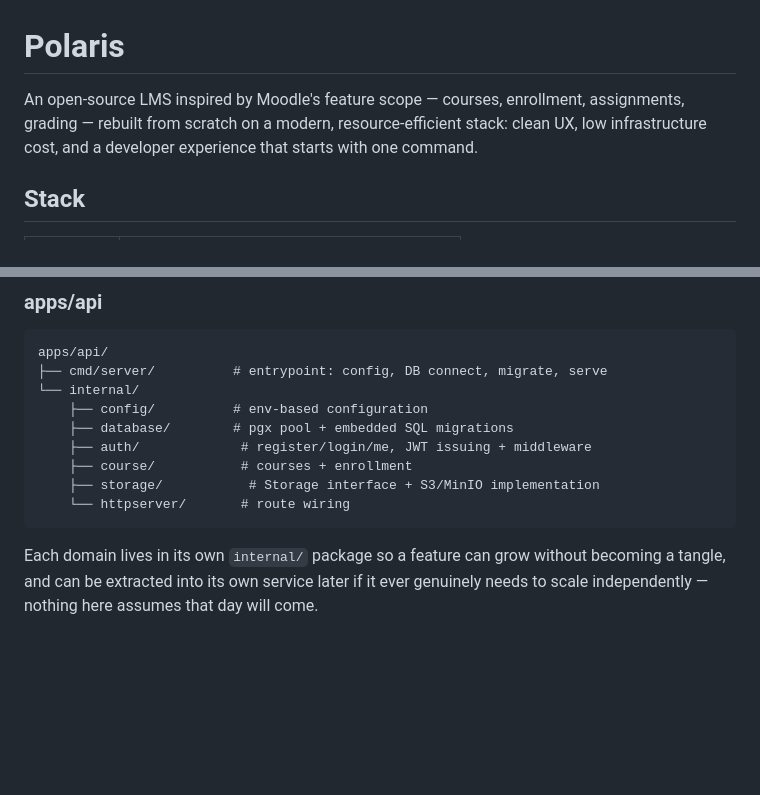
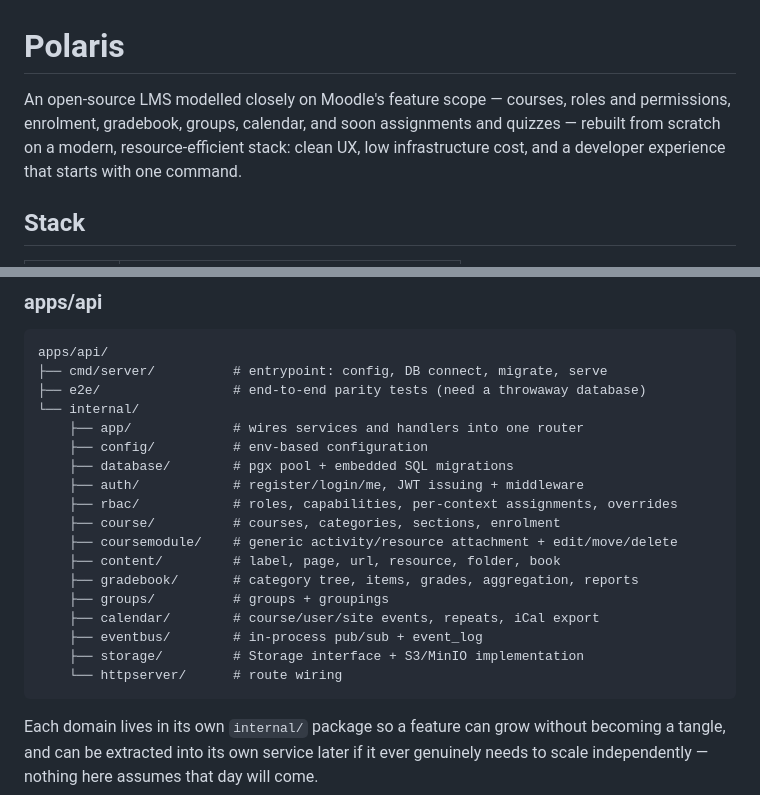
Before and after one commit to muhAzri/polaris, a Markdown page: README.md, 2 parts joined by grey strips. Rendered like a GitHub page; blank space fills up the shorter version.

````diff
--- a/README.md
+++ b/README.md
@@ -1,7 +1,8 @@
 # Polaris
 
-An open-source LMS inspired by Moodle's feature scope — courses, enrollment,
-assignments, grading — rebuilt from scratch on a modern, resource-efficient
+An open-source LMS modelled closely on Moodle's feature scope — courses, roles
+and permissions, enrolment, gradebook, groups, calendar, and soon assignments and
+quizzes — rebuilt from scratch on a modern, resource-efficient
 stack: clean UX, low infrastructure cost, and a developer experience that
 starts with one command.
 
@@ -78,13 +79,22 @@ OpenAPI spec, shared UI components, shared types) — not before.
 ```text
 apps/api/
 ├── cmd/server/          # entrypoint: config, DB connect, migrate, serve
+├── e2e/                 # end-to-end parity tests (need a throwaway database)
 └── internal/
+    ├── app/             # wires services and handlers into one router
     ├── config/          # env-based configuration
     ├── database/        # pgx pool + embedded SQL migrations
-    ├── auth/             # register/login/me, JWT issuing + middleware
-    ├── course/           # courses + enrollment
-    ├── storage/           # Storage interface + S3/MinIO implementation
-    └── httpserver/       # route wiring
+    ├── auth/            # register/login/me, JWT issuing + middleware
+    ├── rbac/            # roles, capabilities, per-context assignments, overrides
+    ├── course/          # courses, categories, sections, enrolment
+    ├── coursemodule/    # generic activity/resource attachment + edit/move/delete
+    ├── content/         # label, page, url, resource, folder, book
+    ├── gradebook/       # category tree, items, grades, aggregation, reports
+    ├── groups/          # groups + groupings
+    ├── calendar/        # course/user/site events, repeats, iCal export
+    ├── eventbus/        # in-process pub/sub + event_log
+    ├── storage/         # Storage interface + S3/MinIO implementation
+    └── httpserver/      # route wiring
 ```
 
 Each domain lives in its own `internal/` package so a feature can grow
````
Also changed, not shown: other parts of README.md (+43 -18 lines).
